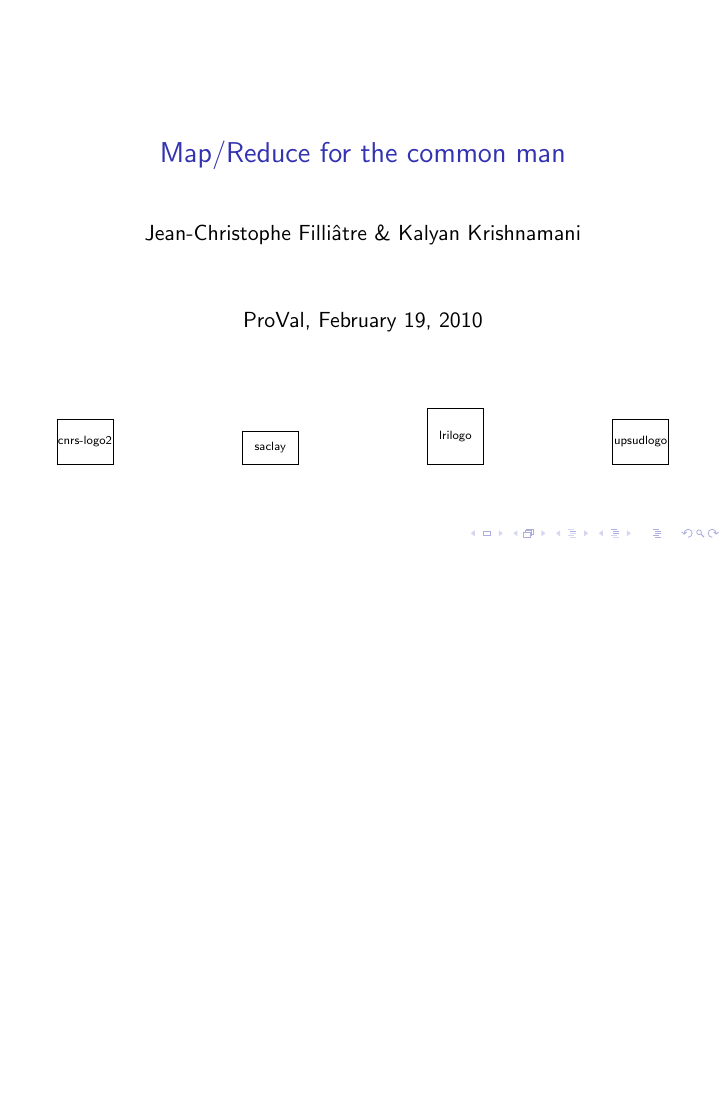
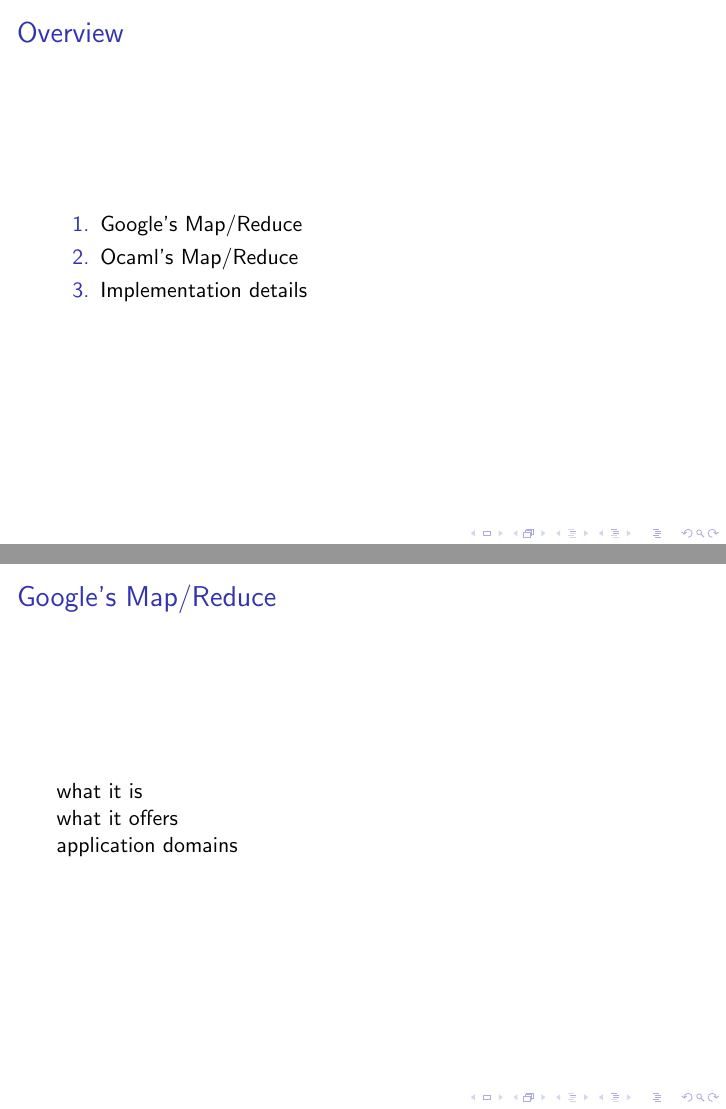
Before and after one commit to backtracking/functory, LaTeX slides (doc/slides.tex): the whole page before the commit and pages 2 and 3 of 5 after it, the two joined at a grey line, the shorter picture padded with empty space. Compiled offline with pdfLaTeX.

Commit message:
*** empty log message ***

```diff
--- a/doc/slides.tex
+++ b/doc/slides.tex
@@ -9,6 +9,8 @@
 \definecolor{lightpink}{rgb}{1., 0.71, 0.75}
 \definecolor{lightblue}{rgb}{0.8,0.8,1}
 \definecolor{lightred}{rgb}{1,0.8,0.8}
+
+\let\emph\alert
 
 \begin{document}
 
@@ -26,3 +28,19 @@
   \pgfimage[height=8mm]{upsudlogo}
 \end{frame}
 
+\begin{frame}\frametitle{Overview}
+  \begin{enumerate}
+  \item Google's Map/Reduce
+  \item Ocaml's Map/Reduce
+  \item Implementation details
+  \end{enumerate}
+\end{frame}
+
+\begin{frame}\frametitle{Google's Map/Reduce}
+  what it is
+
+  what it offers
+
+  application domains
+
+\end{frame}
@@ -28,0 +51 @@
+    \emph{Ocaml's Map/Reduce}
```
Also changed, not shown: doc/Makefile (added), doc/slides.tex (13 more changed lines).
